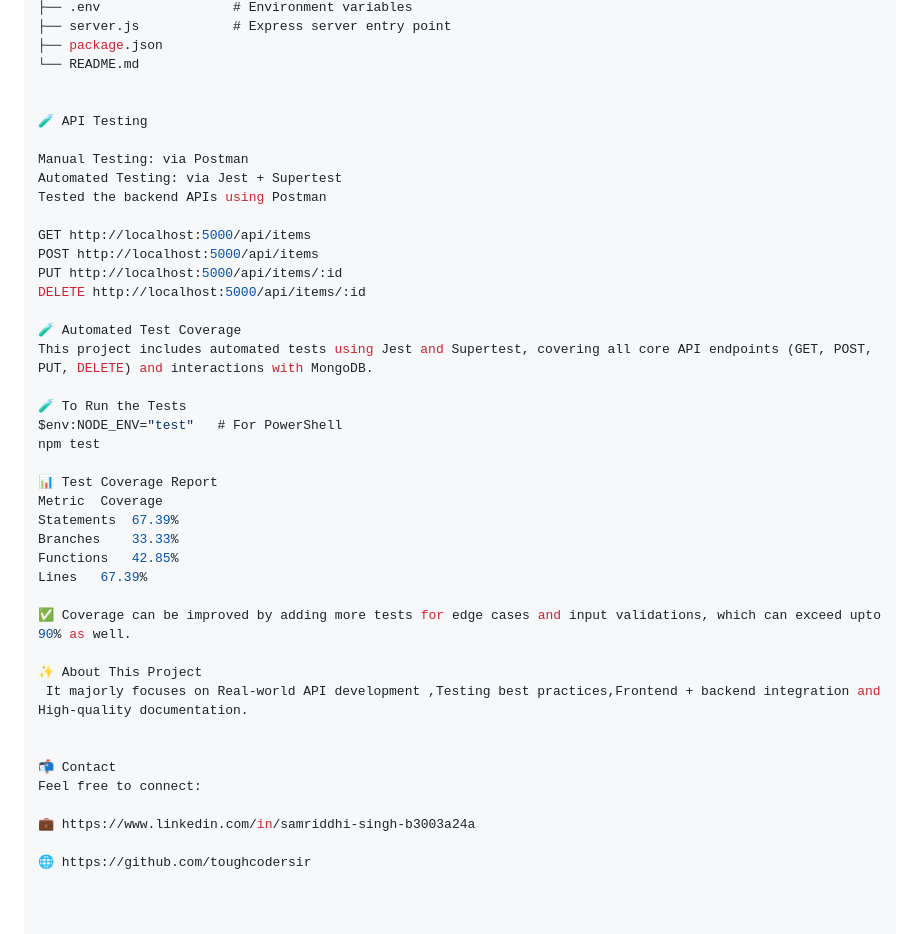
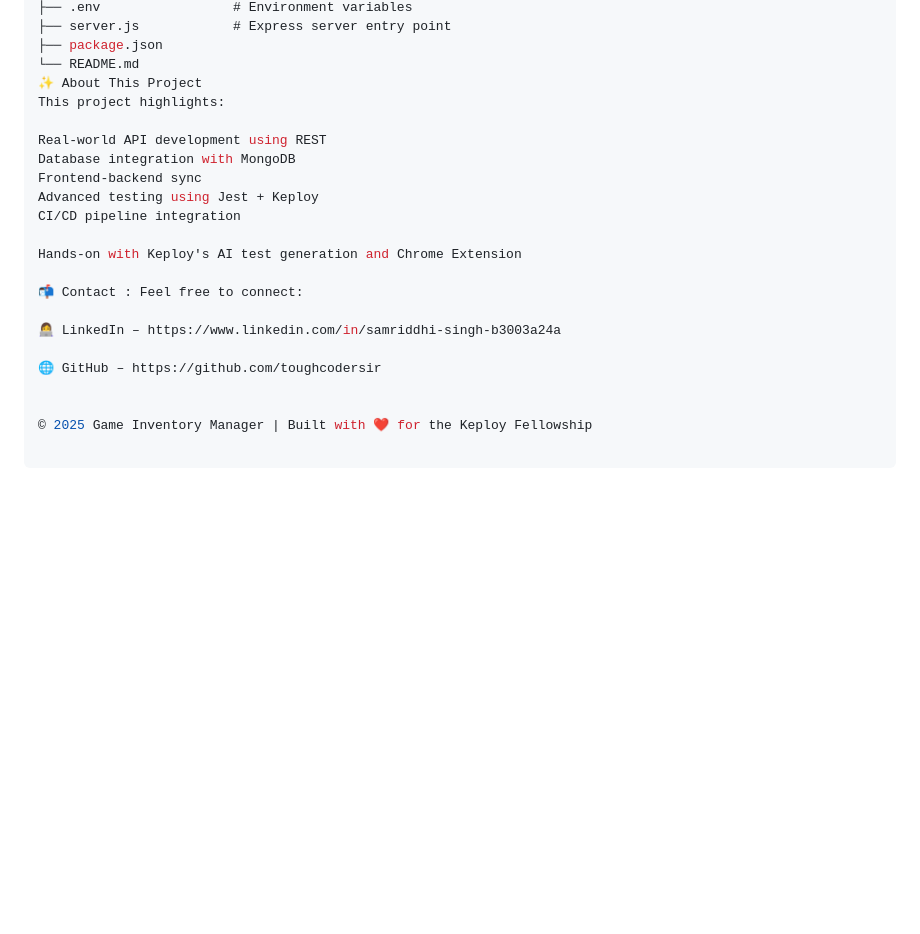
Before and after one commit to toughcodersir/game-manager-api, a Markdown page: README.md, the part around the change printed below. Drawn GitHub-style; blank space fills up the shorter version.

```diff
--- a/README.md
+++ b/README.md
@@ -104,42 +151,22 @@ keploy-api-server/
 ├── server.js            # Express server entry point
 ├── package.json
 └── README.md
+✨ About This Project
+This project highlights:
+
+Real-world API development using REST
+Database integration with MongoDB
+Frontend-backend sync
+Advanced testing using Jest + Keploy
+CI/CD pipeline integration
+
+Hands-on with Keploy's AI test generation and Chrome Extension
+
+📬 Contact : Feel free to connect:
+
+👩‍💻 LinkedIn – https://www.linkedin.com/in/samriddhi-singh-b3003a24a
+
+🌐 GitHub – https://github.com/toughcodersir
 
 
-🧪 API Testing
-
-Manual Testing: via Postman
-Automated Testing: via Jest + Supertest
-Tested the backend APIs using Postman
-
-GET http://localhost:5000/api/items
-POST http://localhost:5000/api/items
-PUT http://localhost:5000/api/items/:id
-DELETE http://localhost:5000/api/items/:id
-
-🧪 Automated Test Coverage
-This project includes automated tests using Jest and Supertest, covering all core API endpoints (GET, POST, PUT, DELETE) and interactions with MongoDB.
-
-🧪 To Run the Tests
-$env:NODE_ENV="test"   # For PowerShell
-npm test
-
-📊 Test Coverage Report
-Metric	Coverage
-Statements	67.39%
-Branches	33.33%
-Functions	42.85%
-Lines	67.39%
-
-✅ Coverage can be improved by adding more tests for edge cases and input validations, which can exceed upto 90% as well.
-
-✨ About This Project
- It majorly focuses on Real-world API development ,Testing best practices,Frontend + backend integration and High-quality documentation.
-
-
-📬 Contact
-Feel free to connect:
-
-💼 https://www.linkedin.com/in/samriddhi-singh-b3003a24a
-
-🌐 https://github.com/toughcodersir
+© 2025 Game Inventory Manager | Built with ❤️ for the Keploy Fellowship
```
Also changed, not shown: other parts of README.md (+87 -40 lines).
